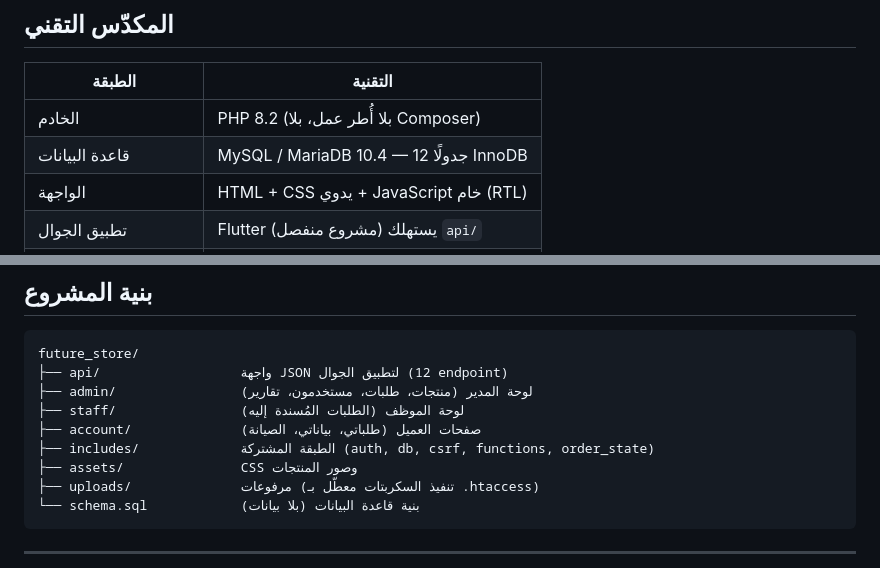
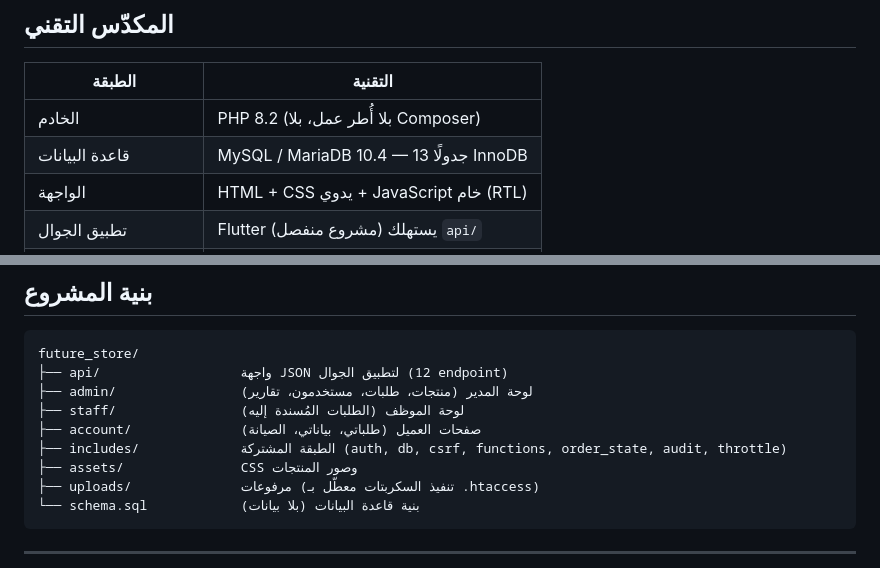
Before and after one commit to MazinAboud/future_store, a Markdown page: README.md, 2 parts joined by grey strips. GitHub-like rendering.

Commit message:
docs: correct the table and module counts in the README
The audit trail added a thirteenth table and two shared modules that the
README never picked up. A README that miscounts what is in the schema is
the kind of small wrong detail that makes a reader distrust the parts
they cannot check.

Co-Authored-By: Claude Opus 5 <noreply@anthropic.com>

```diff
--- a/README.md
+++ b/README.md
@@ -33,7 +33,7 @@
 | الطبقة | التقنية |
 |---|---|
 | الخادم | PHP 8.2 (بلا أُطر عمل، بلا Composer) |
-| قاعدة البيانات | MySQL / MariaDB 10.4 — 12 جدولًا InnoDB |
+| قاعدة البيانات | MySQL / MariaDB 10.4 — 13 جدولًا InnoDB |
 | الواجهة | HTML + CSS يدوي + JavaScript خام (RTL) |
 | تطبيق الجوال | Flutter (مشروع منفصل) يستهلك `api/` |
 | الوصول لقاعدة البيانات | PDO + prepared statements حقيقية |
@@ -147,7 +147,7 @@ future_store/
 ├── admin/                لوحة المدير (منتجات، طلبات، مستخدمون، تقارير)
 ├── staff/                لوحة الموظف (الطلبات المُسندة إليه)
 ├── account/              صفحات العميل (طلباتي، بياناتي، الصيانة)
-├── includes/             الطبقة المشتركة (auth, db, csrf, functions, order_state)
+├── includes/             الطبقة المشتركة (auth, db, csrf, functions, order_state, audit, throttle)
 ├── assets/               CSS وصور المنتجات
 ├── uploads/              مرفوعات (تنفيذ السكربتات معطّل بـ .htaccess)
 └── schema.sql            بنية قاعدة البيانات (بلا بيانات)
```
